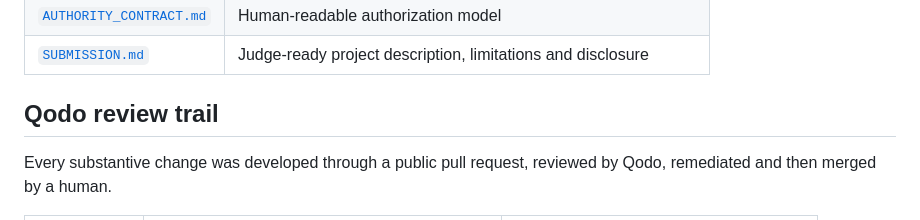
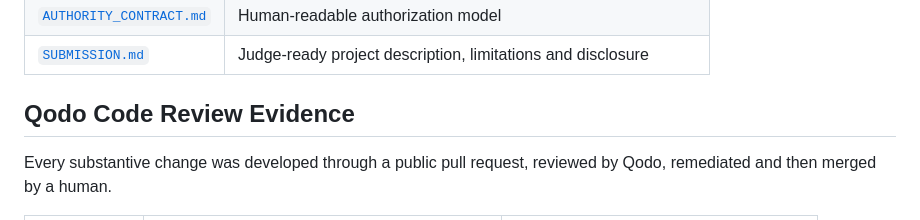
Before and after one commit to Damso74/arcadeops-mission-control, a Markdown page: README.md, the part around the change. GitHub-like rendering.

Commit message:
docs: align Qodo evidence and clone setup

```diff
--- a/README.md
+++ b/README.md
@@ -227,7 +227,7 @@ black-box contract. The same checks run in
 | [`AUTHORITY_CONTRACT.md`](AUTHORITY_CONTRACT.md) | Human-readable authorization model |
 | [`SUBMISSION.md`](SUBMISSION.md) | Judge-ready project description, limitations and disclosure |
 
-## Qodo review trail
+## Qodo Code Review Evidence
 
 Every substantive change was developed through a public pull request, reviewed
 by Qodo, remediated and then merged by a human.
```
Also changed, not shown: ENVIRONMENT_SETUP.md (+1 -1 lines).
